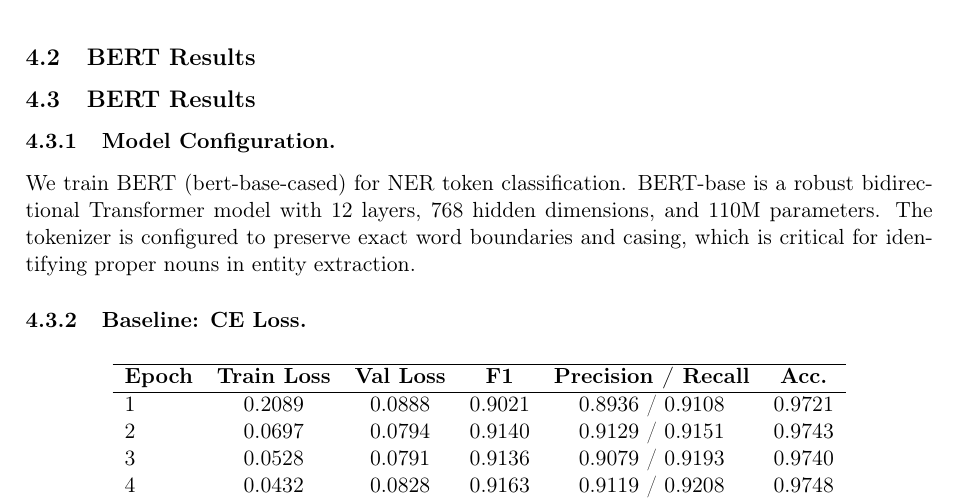
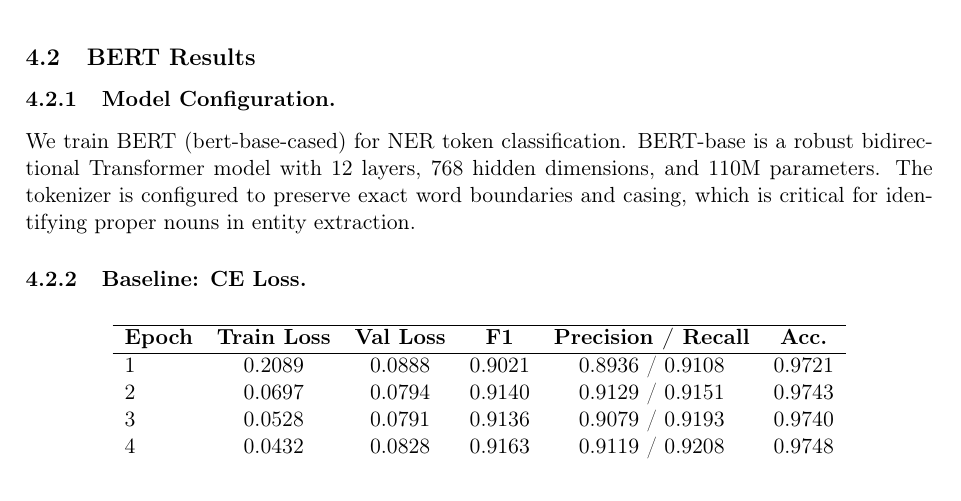
Before and after one commit to HoangQuangMinh23BI14281/NLP, a LaTeX document (report latex/main.tex, which reads report latex/sections/Experiment_Result.tex): part of page 8 of 16, cut so that both start at the same text. Compiled offline with pdfLaTeX.

Commit message:
remove dupplicate

```diff
--- a/report latex/sections/Experiment_Result.tex
+++ b/report latex/sections/Experiment_Result.tex
@@ -62,7 +62,6 @@
 Metrics are computed on the test set after each epoch, and we report the final epoch results.
 
 
-\subsection{BERT Results}
 
 \subsection{BERT Results}
 
```
